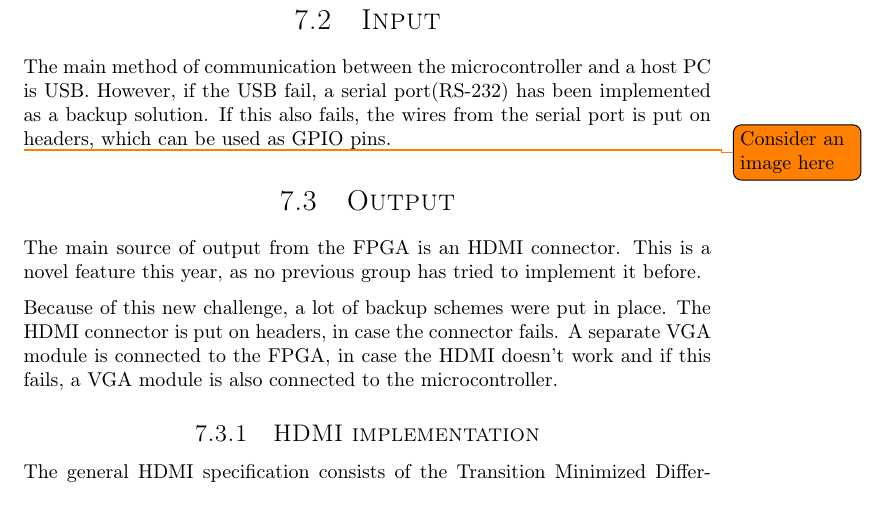
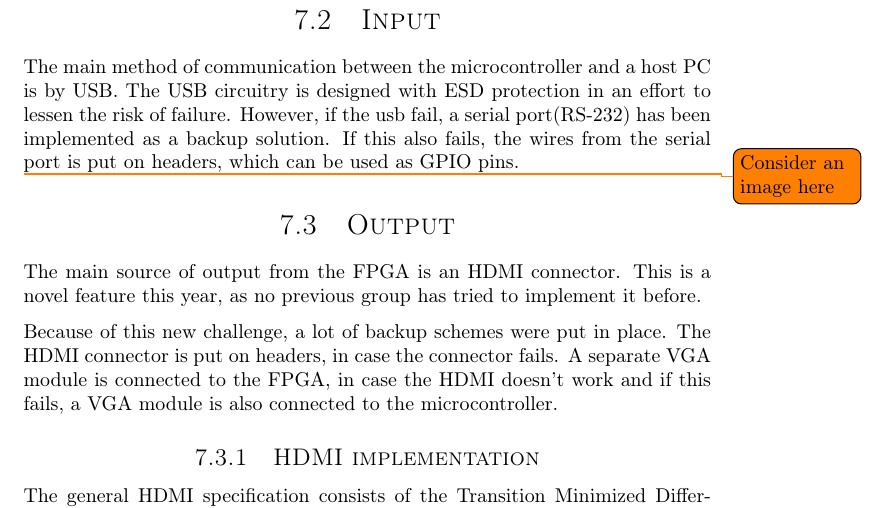
Before and after one commit to dmpro2014/report, a LaTeX thesis (report/main/report.tex, which reads report/pcb/input.tex): part of page 32 of 48, cut so that both start at the same text. Compiled offline with pdfLaTeX.

Commit message:
Remove usb schematic and add short mention of ESD

```diff
--- a/report/pcb/input.tex
+++ b/report/pcb/input.tex
@@ -3,8 +3,9 @@
 
 \section{Input}
 
-The main method of communication between the microcontroller and a host PC is USB.
-However, if the USB fail, a serial port(RS-232) has been implemented as a backup solution.
+The main method of communication between the microcontroller and a host PC is by USB.
+The USB circuitry is designed with ESD protection in an effort to lessen the risk of failure.
+However, if the usb fail, a serial port(RS-232) has been implemented as a backup solution.
 If this also fails, the wires from the serial port is put on headers, which can be used as GPIO pins.
 
 \todo{Consider an image here}
```
